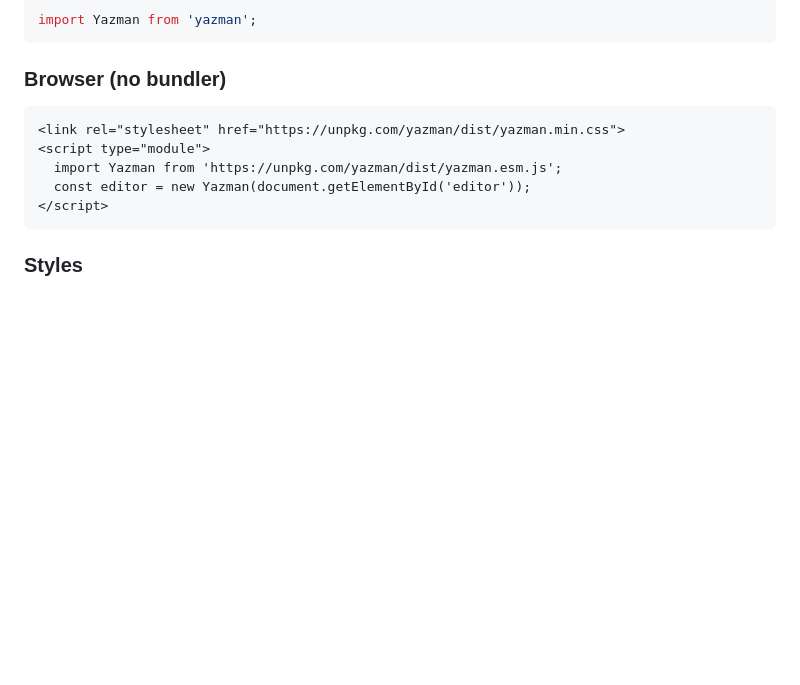
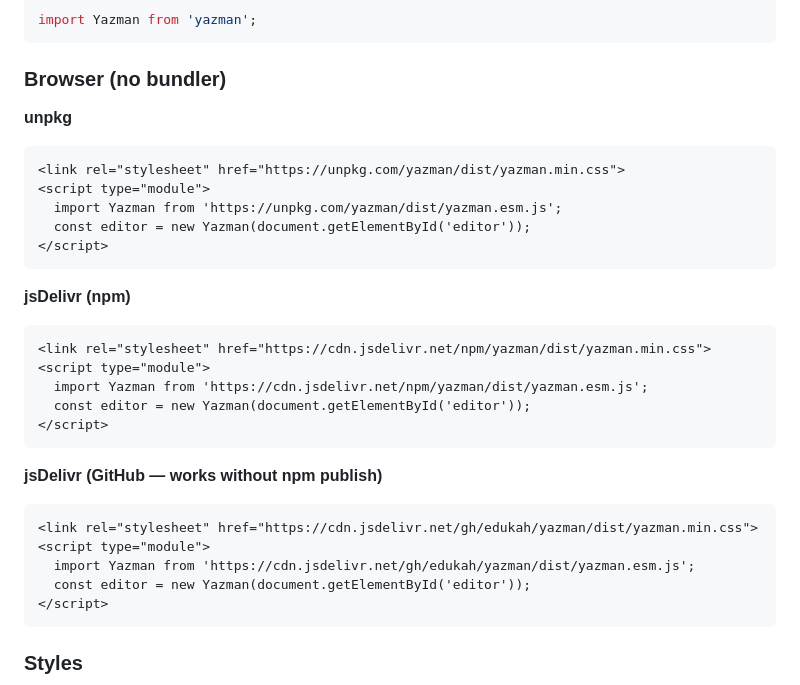
Before and after one commit to edukah/yazman, a Markdown page: README.md, the part around the change. Rendered like a GitHub page; blank space fills up the shorter version.

Commit message:
docs(readme): expand CDN section with unpkg, jsDelivr (npm + GitHub modes)
Three full examples now cover all common CDN consumption paths:
- unpkg
- jsDelivr via npm
- jsDelivr via GitHub (works pre-publish, useful when npm name unavailable)

Co-Authored-By: Claude Opus 4.7 (1M context) <noreply@anthropic.com>

````diff
--- a/README.md
+++ b/README.md
@@ -34,10 +34,32 @@ import Yazman from 'yazman';
 
 ### Browser (no bundler)
 
+**unpkg**
+
 ```html
 <link rel="stylesheet" href="https://unpkg.com/yazman/dist/yazman.min.css">
 <script type="module">
   import Yazman from 'https://unpkg.com/yazman/dist/yazman.esm.js';
+  const editor = new Yazman(document.getElementById('editor'));
+</script>
+```
+
+**jsDelivr (npm)**
+
+```html
+<link rel="stylesheet" href="https://cdn.jsdelivr.net/npm/yazman/dist/yazman.min.css">
+<script type="module">
+  import Yazman from 'https://cdn.jsdelivr.net/npm/yazman/dist/yazman.esm.js';
+  const editor = new Yazman(document.getElementById('editor'));
+</script>
+```
+
+**jsDelivr (GitHub — works without npm publish)**
+
+```html
+<link rel="stylesheet" href="https://cdn.jsdelivr.net/gh/edukah/yazman/dist/yazman.min.css">
+<script type="module">
+  import Yazman from 'https://cdn.jsdelivr.net/gh/edukah/yazman/dist/yazman.esm.js';
   const editor = new Yazman(document.getElementById('editor'));
 </script>
 ```
````
